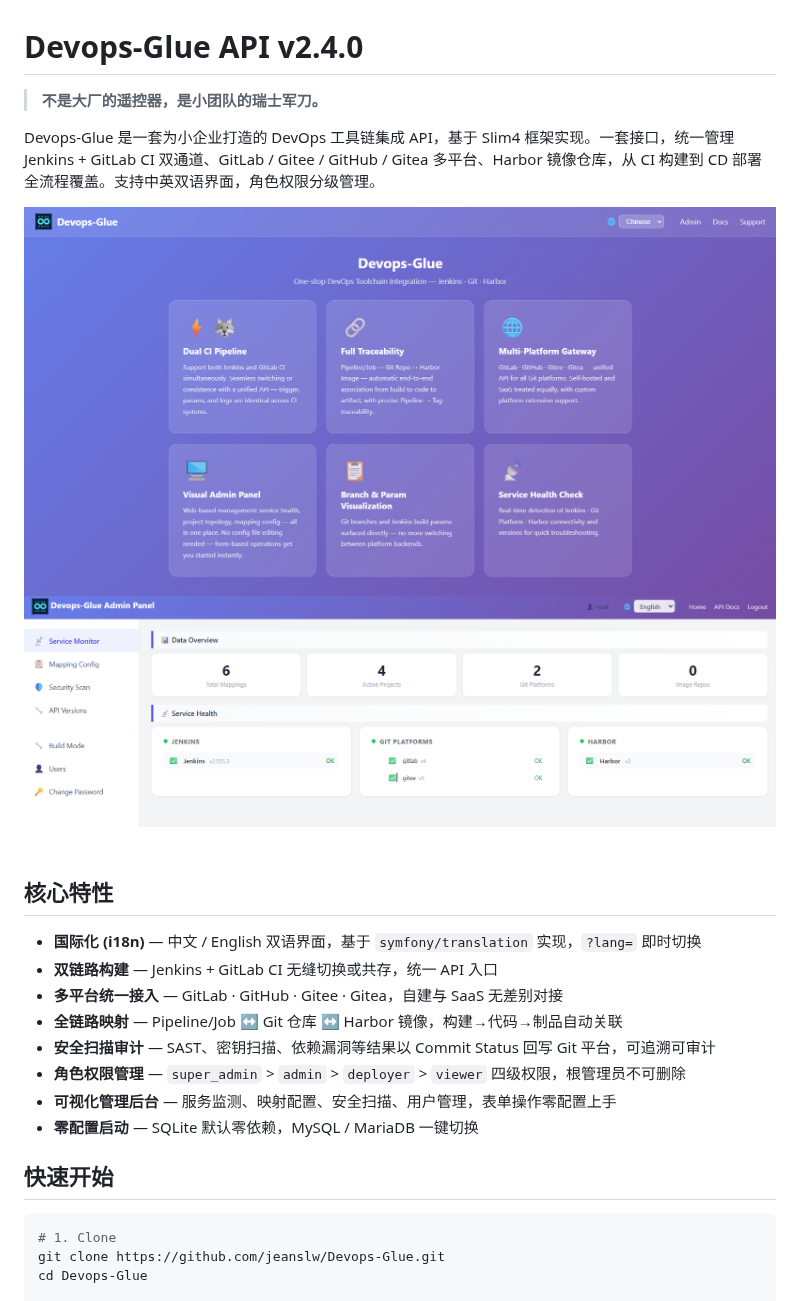
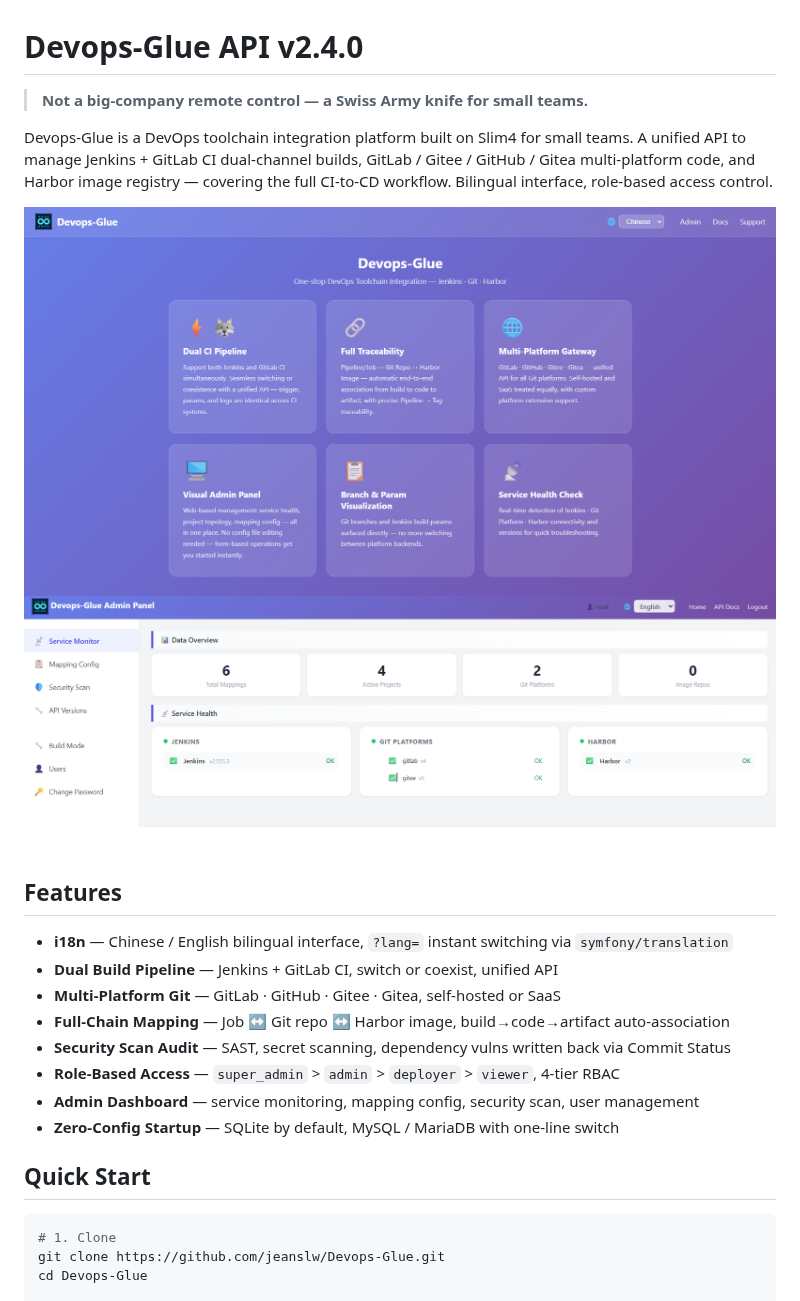
Before and after one commit to jeanslw/Devops-Glue, a Markdown page: README.md, the part around one of its changes. Rendered like a GitHub page.

````diff
--- a/README.md
+++ b/README.md
@@ -1,6 +1,6 @@
 # Devops-Glue API v2.4.0
 
-> **不是大厂的遥控器，是小团队的瑞士军刀。**
+> **Not a big-company remote control — a Swiss Army knife for small teams.**
 
-Devops-Glue 是一套为小企业打造的 DevOps 工具链集成 API，基于 Slim4 框架实现。一套接口，统一管理 Jenkins + GitLab CI 双通道、GitLab / Gitee / GitHub / Gitea 多平台、Harbor 镜像仓库，从 CI 构建到 CD 部署全流程覆盖。支持中英双语界面，角色权限分级管理。
+Devops-Glue is a DevOps toolchain integration platform built on Slim4 for small teams. A unified API to manage Jenkins + GitLab CI dual-channel builds, GitLab / Gitee / GitHub / Gitea multi-platform code, and Harbor image registry — covering the full CI-to-CD workflow. Bilingual interface, role-based access control.
 
@@ -9,16 +9,16 @@ Devops-Glue 是一套为小企业打造的 DevOps 工具链集成 API，基于 S
 
-## 核心特性
+## Features
 
-- **国际化 (i18n)** — 中文 / English 双语界面，基于 `symfony/translation` 实现，`?lang=` 即时切换
-- **双链路构建** — Jenkins + GitLab CI 无缝切换或共存，统一 API 入口
-- **多平台统一接入** — GitLab · GitHub · Gitee · Gitea，自建与 SaaS 无差别对接
-- **全链路映射** — Pipeline/Job ↔ Git 仓库 ↔ Harbor 镜像，构建→代码→制品自动关联
-- **安全扫描审计** — SAST、密钥扫描、依赖漏洞等结果以 Commit Status 回写 Git 平台，可追溯可审计
-- **角色权限管理** — `super_admin` > `admin` > `deployer` > `viewer` 四级权限，根管理员不可删除
-- **可视化管理后台** — 服务监测、映射配置、安全扫描、用户管理，表单操作零配置上手
-- **零配置启动** — SQLite 默认零依赖，MySQL / MariaDB 一键切换
+- **i18n** — Chinese / English bilingual interface, `?lang=` instant switching via `symfony/translation`
+- **Dual Build Pipeline** — Jenkins + GitLab CI, switch or coexist, unified API
+- **Multi-Platform Git** — GitLab · GitHub · Gitee · Gitea, self-hosted or SaaS
+- **Full-Chain Mapping** — Job ↔ Git repo ↔ Harbor image, build→code→artifact auto-association
+- **Security Scan Audit** — SAST, secret scanning, dependency vulns written back via Commit Status
+- **Role-Based Access** — `super_admin` > `admin` > `deployer` > `viewer`, 4-tier RBAC
+- **Admin Dashboard** — service monitoring, mapping config, security scan, user management
+- **Zero-Config Startup** — SQLite by default, MySQL / MariaDB with one-line switch
 
-## 快速开始
+## Quick Start
 
 ```bash
 # 1. Clone
````
Also changed, not shown: other parts of README.md (+19 -19 lines).
